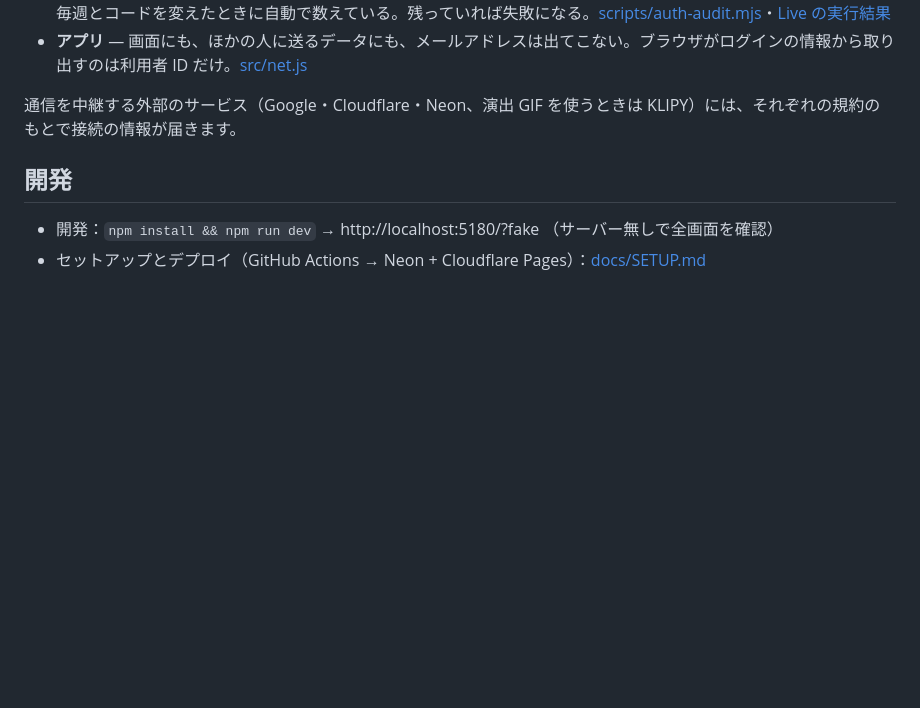
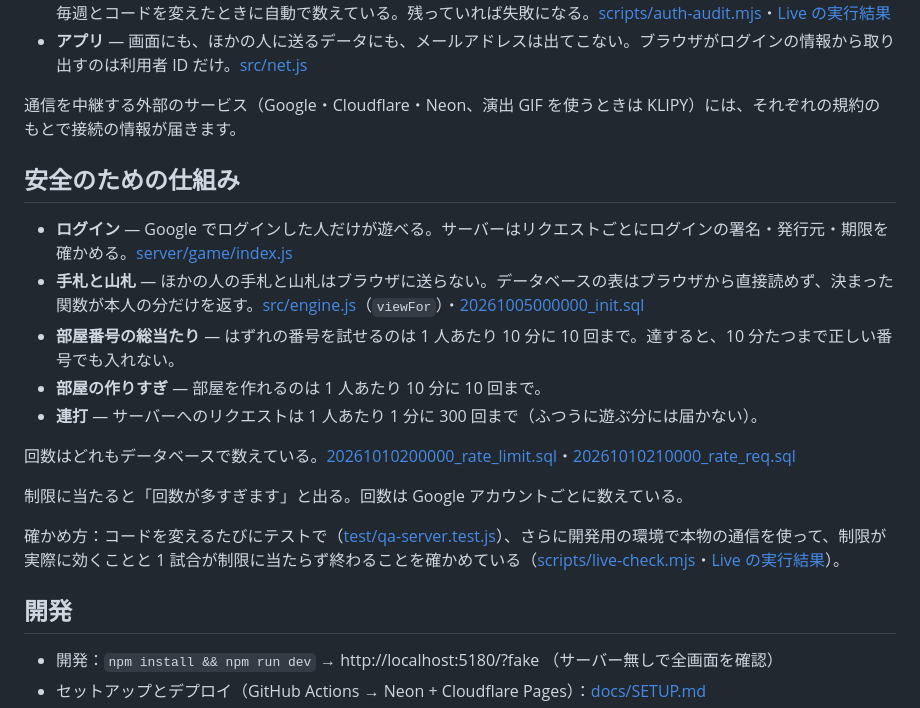
Before and after one commit to satsuki19980613/privatematch, a Markdown page: README.md, the part around the change. GitHub-like rendering; blank space fills up the shorter version.

Commit message:
docs(readme): 安全のための仕組み（ログイン・手札と山札・回数の制限）と確かめ方を書く
Co-Authored-By: Claude Opus 5.5 <noreply@anthropic.com>

```diff
--- a/README.md
+++ b/README.md
@@ -39,6 +39,20 @@
 
 通信を中継する外部のサービス（Google・Cloudflare・Neon、演出 GIF を使うときは KLIPY）には、それぞれの規約のもとで接続の情報が届きます。
 
+## 安全のための仕組み
+
+- **ログイン** — Google でログインした人だけが遊べる。サーバーはリクエストごとにログインの署名・発行元・期限を確かめる。[server/game/index.js](server/game/index.js)
+- **手札と山札** — ほかの人の手札と山札はブラウザに送らない。データベースの表はブラウザから直接読めず、決まった関数が本人の分だけを返す。[src/engine.js](src/engine.js)（`viewFor`）・[20261005000000_init.sql](db/migrations/20261005000000_init.sql)
+- **部屋番号の総当たり** — はずれの番号を試せるのは 1 人あたり 10 分に 10 回まで。達すると、10 分たつまで正しい番号でも入れない。
+- **部屋の作りすぎ** — 部屋を作れるのは 1 人あたり 10 分に 10 回まで。
+- **連打** — サーバーへのリクエストは 1 人あたり 1 分に 300 回まで（ふつうに遊ぶ分には届かない）。
+
+回数はどれもデータベースで数えている。[20261010200000_rate_limit.sql](db/migrations/20261010200000_rate_limit.sql)・[20261010210000_rate_req.sql](db/migrations/20261010210000_rate_req.sql)
+
+制限に当たると「回数が多すぎます」と出る。回数は Google アカウントごとに数えている。
+
+確かめ方：コードを変えるたびにテストで（[test/qa-server.test.js](test/qa-server.test.js)）、さらに開発用の環境で本物の通信を使って、制限が実際に効くことと 1 試合が制限に当たらず終わることを確かめている（[scripts/live-check.mjs](scripts/live-check.mjs)・[Live の実行結果](https://github.com/satsuki19980613/privatematch/actions/workflows/live.yml)）。
+
 ## 開発
 
 - 開発：`npm install && npm run dev` → http://localhost:5180/?fake （サーバー無しで全画面を確認）
```
